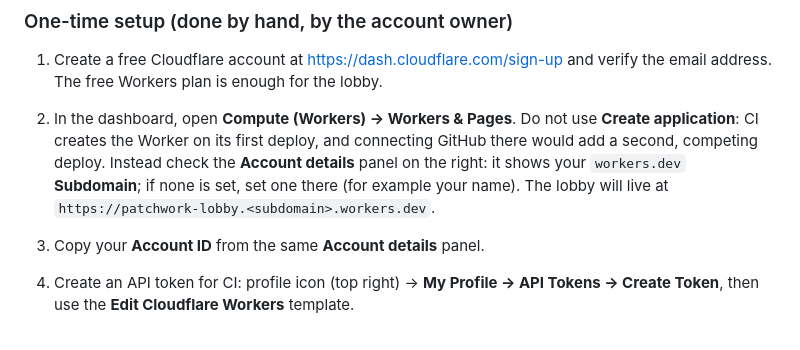
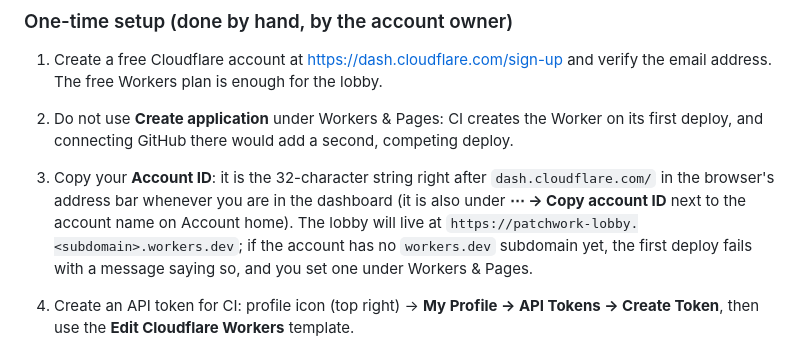
Before and after one commit to henderjj/patchwork-airship-vr, a Markdown page: lobby/README.md, the part around the change. Drawn GitHub-style.

Commit message:
Lobby README: find the Account ID in the dashboard URL
Co-Authored-By: Claude Opus 5.5 (1M context) <noreply@anthropic.com>
Claude-Session: https://claude.ai/code/session_0177mT8vbUiDZ74LEREmivVh

```diff
--- a/lobby/README.md
+++ b/lobby/README.md
@@ -14,8 +14,8 @@ CI deploys the lobby. Every push to `main` runs the `lobby` job in `.github/work
 ### One-time setup (done by hand, by the account owner)
 
 1. Create a free Cloudflare account at <https://dash.cloudflare.com/sign-up> and verify the email address. The free Workers plan is enough for the lobby.
-2. In the dashboard, open **Compute (Workers) → Workers & Pages**. Do not use **Create application**: CI creates the Worker on its first deploy, and connecting GitHub there would add a second, competing deploy. Instead check the **Account details** panel on the right: it shows your `workers.dev` **Subdomain**; if none is set, set one there (for example your name). The lobby will live at `https://patchwork-lobby.<subdomain>.workers.dev`.
-3. Copy your **Account ID** from the same **Account details** panel.
+2. Do not use **Create application** under Workers & Pages: CI creates the Worker on its first deploy, and connecting GitHub there would add a second, competing deploy.
+3. Copy your **Account ID**: it is the 32-character string right after `dash.cloudflare.com/` in the browser's address bar whenever you are in the dashboard (it is also under **⋯ → Copy account ID** next to the account name on Account home). The lobby will live at `https://patchwork-lobby.<subdomain>.workers.dev`; if the account has no `workers.dev` subdomain yet, the first deploy fails with a message saying so, and you set one under Workers & Pages.
 4. Create an API token for CI: profile icon (top right) → **My Profile → API Tokens → Create Token**, then use the **Edit Cloudflare Workers** template.
    - Token name: `patchwork-airship-ci`.
    - Permissions: leave the template's list as it is (its key permission is Account → Workers Scripts → Edit, which covers deploying the Worker, its Durable Object and its secrets).
```
